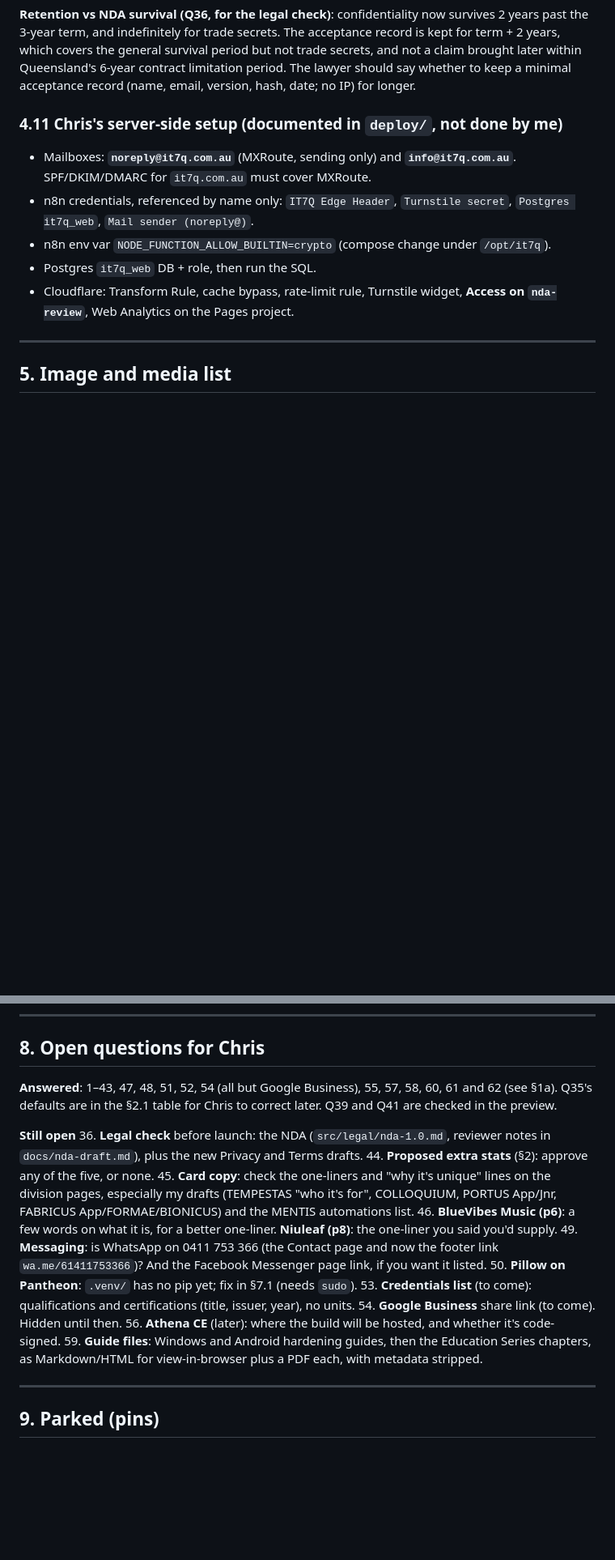
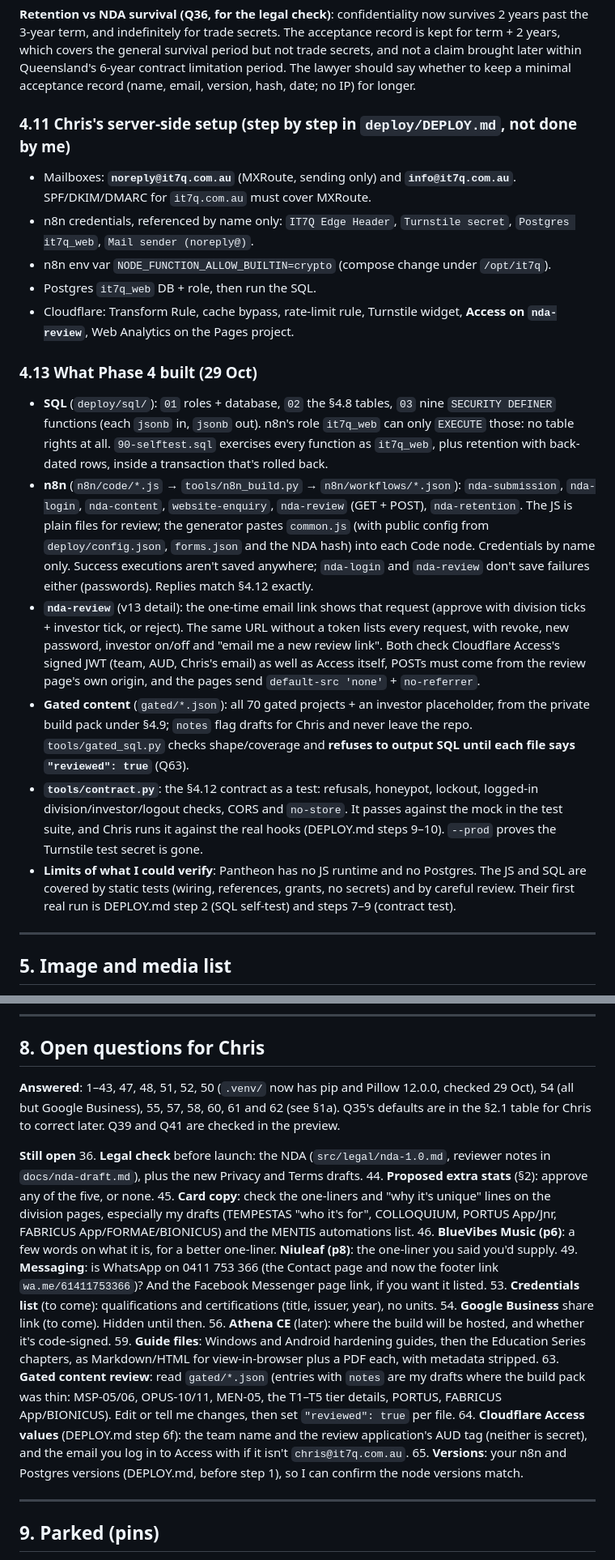
Before and after one commit to IT7Q/it7q-website, a Markdown page: PLAN.md, 2 parts joined by grey strips. Shown at 81% size. GitHub-like rendering; blank space fills up the shorter version.

Commit message:
Plan v13: Phase 4 built; Q63-Q65 asked
Co-Authored-By: Claude Opus 5.5 <noreply@anthropic.com>

```diff
--- a/PLAN.md
+++ b/PLAN.md
@@ -667,12 +667,20 @@ Trade-off: once the IP is nulled at 12 months, the record still holds name, emai
 
 **Retention vs NDA survival (Q36, for the legal check)**: confidentiality now survives 2 years past the 3-year term, and indefinitely for trade secrets. The acceptance record is kept for term + 2 years, which covers the general survival period but not trade secrets, and not a claim brought later within Queensland's 6-year contract limitation period. The lawyer should say whether to keep a minimal acceptance record (name, email, version, hash, date; no IP) for longer.
 
-### 4.11 Chris's server-side setup (documented in `deploy/`, not done by me)
+### 4.11 Chris's server-side setup (step by step in `deploy/DEPLOY.md`, not done by me)
 - Mailboxes: **`noreply@it7q.com.au`** (MXRoute, sending only) and **`info@it7q.com.au`**. SPF/DKIM/DMARC for `it7q.com.au` must cover MXRoute.
 - n8n credentials, referenced by name only: `IT7Q Edge Header`, `Turnstile secret`, `Postgres it7q_web`, `Mail sender (noreply@)`.
 - n8n env var `NODE_FUNCTION_ALLOW_BUILTIN=crypto` (compose change under `/opt/it7q`).
 - Postgres `it7q_web` DB + role, then run the SQL.
 - Cloudflare: Transform Rule, cache bypass, rate-limit rule, Turnstile widget, **Access on `nda-review`**, Web Analytics on the Pages project.
+
+### 4.13 What Phase 4 built (29 Oct)
+- **SQL** (`deploy/sql/`): `01` roles + database, `02` the §4.8 tables, `03` nine `SECURITY DEFINER` functions (each `jsonb` in, `jsonb` out). n8n's role `it7q_web` can only `EXECUTE` those: no table rights at all. `90-selftest.sql` exercises every function as `it7q_web`, plus retention with back-dated rows, inside a transaction that's rolled back.
+- **n8n** (`n8n/code/*.js` → `tools/n8n_build.py` → `n8n/workflows/*.json`): `nda-submission`, `nda-login`, `nda-content`, `website-enquiry`, `nda-review` (GET + POST), `nda-retention`. The JS is plain files for review; the generator pastes `common.js` (with public config from `deploy/config.json`, `forms.json` and the NDA hash) into each Code node. Credentials by name only. Success executions aren't saved anywhere; `nda-login` and `nda-review` don't save failures either (passwords). Replies match §4.12 exactly.
+- **`nda-review`** (v13 detail): the one-time email link shows that request (approve with division ticks + investor tick, or reject). The same URL without a token lists every request, with revoke, new password, investor on/off and "email me a new review link". Both check Cloudflare Access's signed JWT (team, AUD, Chris's email) as well as Access itself, POSTs must come from the review page's own origin, and the pages send `default-src 'none'` + `no-referrer`.
+- **Gated content** (`gated/*.json`): all 70 gated projects + an investor placeholder, from the private build pack under §4.9; `notes` flag drafts for Chris and never leave the repo. `tools/gated_sql.py` checks shape/coverage and **refuses to output SQL until each file says `"reviewed": true`** (Q63).
+- **`tools/contract.py`**: the §4.12 contract as a test: refusals, honeypot, lockout, logged-in division/investor/logout checks, CORS and `no-store`. It passes against the mock in the test suite, and Chris runs it against the real hooks (DEPLOY.md steps 9–10). `--prod` proves the Turnstile test secret is gone.
+- **Limits of what I could verify**: Pantheon has no JS runtime and no Postgres. The JS and SQL are covered by static tests (wiring, references, grants, no secrets) and by careful review. Their first real run is DEPLOY.md step 2 (SQL self-test) and steps 7–9 (contract test).
 
 ---
 
@@ -845,7 +853,7 @@ rm -rf .venv && python3 -m venv .venv  # recreate it, now with pip
 
 ## 8. Open questions for Chris
 
-**Answered**: 1–43, 47, 48, 51, 52, 54 (all but Google Business), 55, 57, 58, 60, 61 and 62 (see §1a). Q35's defaults are in the §2.1 table for Chris to correct later. Q39 and Q41 are checked in the preview.
+**Answered**: 1–43, 47, 48, 51, 52, 50 (`.venv/` now has pip and Pillow 12.0.0, checked 29 Oct), 54 (all but Google Business), 55, 57, 58, 60, 61 and 62 (see §1a). Q35's defaults are in the §2.1 table for Chris to correct later. Q39 and Q41 are checked in the preview.
 
 **Still open**
 36. **Legal check** before launch: the NDA (`src/legal/nda-1.0.md`, reviewer notes in `docs/nda-draft.md`), plus the new Privacy and Terms drafts.
@@ -853,11 +861,13 @@ rm -rf .venv && python3 -m venv .venv  # recreate it, now with pip
 45. **Card copy**: check the one-liners and "why it's unique" lines on the division pages, especially my drafts (TEMPESTAS "who it's for", COLLOQUIUM, PORTUS App/Jnr, FABRICUS App/FORMAE/BIONICUS) and the MENTIS automations list.
 46. **BlueVibes Music (p6)**: a few words on what it is, for a better one-liner. **Niuleaf (p8)**: the one-liner you said you'd supply.
 49. **Messaging**: is WhatsApp on 0411 753 366 (the Contact page and now the footer link `wa.me/61411753366`)? And the Facebook Messenger page link, if you want it listed.
-50. **Pillow on Pantheon**: `.venv/` has no pip yet; fix in §7.1 (needs `sudo`).
 53. **Credentials list** (to come): qualifications and certifications (title, issuer, year), no units.
 54. **Google Business** share link (to come). Hidden until then.
 56. **Athena CE** (later): where the build will be hosted, and whether it's code-signed.
 59. **Guide files**: Windows and Android hardening guides, then the Education Series chapters, as Markdown/HTML for view-in-browser plus a PDF each, with metadata stripped.
+63. **Gated content review**: read `gated/*.json` (entries with `notes` are my drafts where the build pack was thin: MSP-05/06, OPUS-10/11, MEN-05, the T1–T5 tier details, PORTUS, FABRICUS App/BIONICUS). Edit or tell me changes, then set `"reviewed": true` per file.
+64. **Cloudflare Access values** (DEPLOY.md step 6f): the team name and the review application's AUD tag (neither is secret), and the email you log in to Access with if it isn't `chris@it7q.com.au`.
+65. **Versions**: your n8n and Postgres versions (DEPLOY.md, before step 1), so I can confirm the node versions match.
 
 ---
 
```
Also changed, not shown: other parts of PLAN.md (+6 -5 lines).
